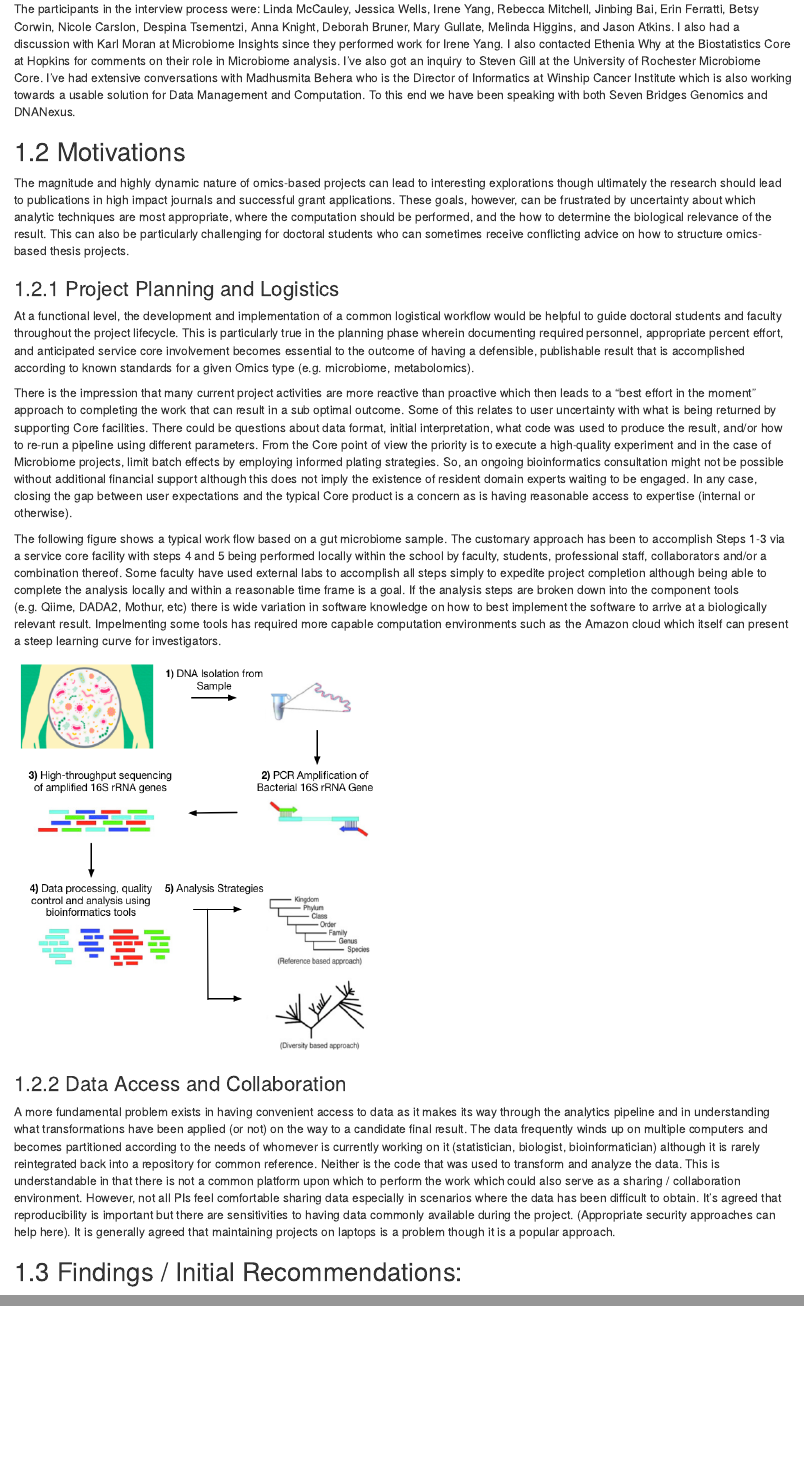
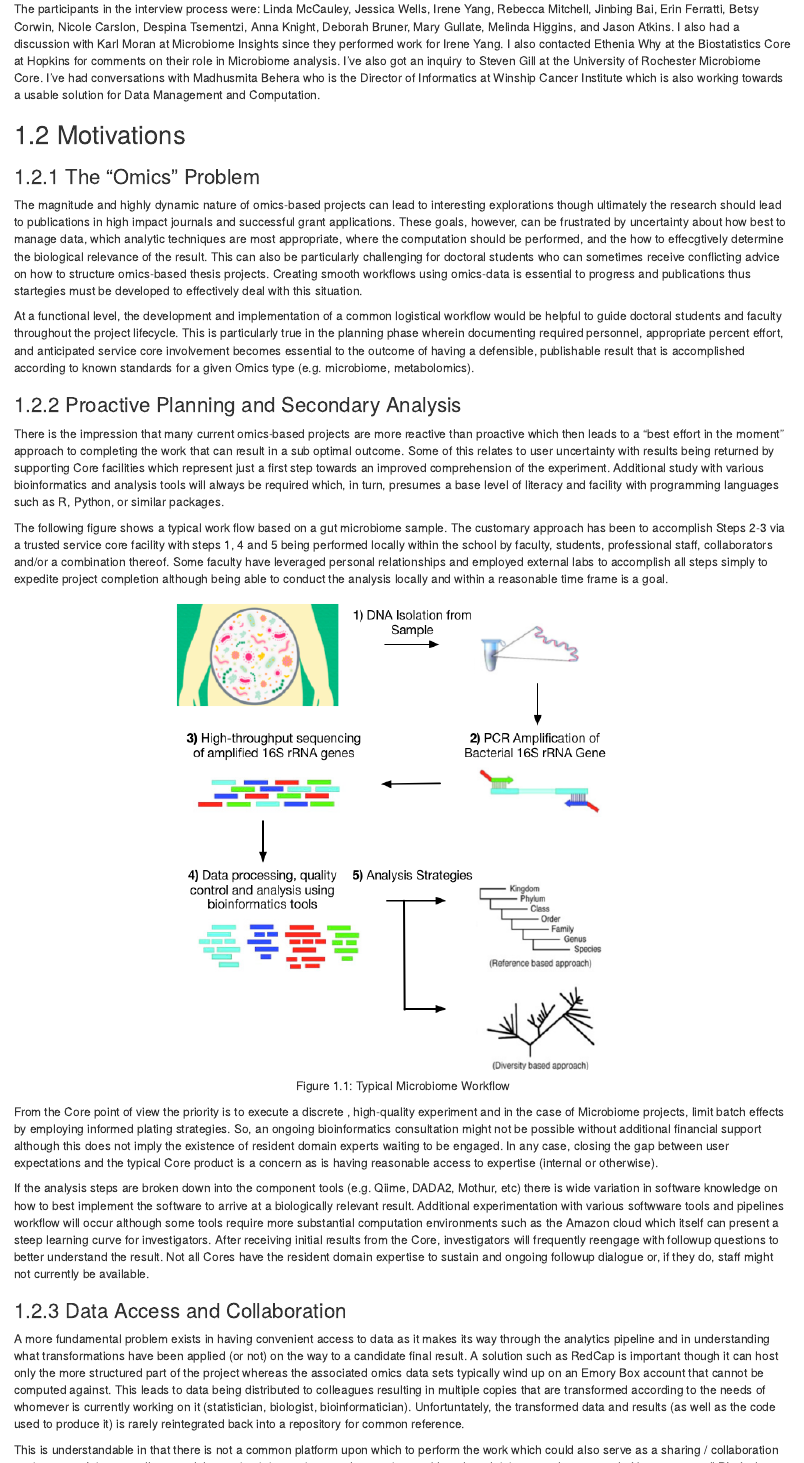
Before and after one commit to steviep42/NHSON, an R Markdown document (index.Rmd): the page in a window 1100 px wide, from 410 px down, and a second part further down, joined at a grey line. Rendered offline with R 4.5, knitr and Pandoc, with nearby package versions; drawn as R Markdown's standard HTML page in place of the format the file asks for.

Commit message:
early version of report

````diff
--- a/index.Rmd
+++ b/index.Rmd
@@ -18,32 +18,42 @@ Conducting these interviews was a smooth process as those contacted were very fo
 
 ## Participants
 
-The participants in the interview process were: Linda McCauley, Jessica Wells, Irene Yang, Rebecca Mitchell, Jinbing Bai, Erin Ferratti, Betsy Corwin, Nicole Carslon, Despina Tsementzi, Anna Knight, Deborah Bruner, Mary Gullate, Melinda Higgins, and Jason Atkins. I also had a discussion with Karl Moran at Microbiome Insights since they performed work for Irene Yang. I also contacted Ethenia Why at the Biostatistics Core at Hopkins for comments on their role in Microbiome analysis. I've also got an inquiry to Steven Gill at the University of Rochester Microbiome Core. I've had extensive conversations with Madhusmita Behera who is the Director of Informatics at Winship Cancer Institute which is also working towards a usable solution for Data Management and Computation. To this end we have been speaking with both Seven Bridges Genomics and DNANexus.
+The participants in the interview process were: Linda McCauley, Jessica Wells, Irene Yang, Rebecca Mitchell, Jinbing Bai, Erin Ferratti, Betsy Corwin, Nicole Carslon, Despina Tsementzi, Anna Knight, Deborah Bruner, Mary Gullate, Melinda Higgins, and Jason Atkins. I also had a discussion with Karl Moran at Microbiome Insights since they performed work for Irene Yang. I also contacted Ethenia Why at the Biostatistics Core at Hopkins for comments on their role in Microbiome analysis. I've also got an inquiry to Steven Gill at the University of Rochester Microbiome Core. I've had conversations with Madhusmita Behera who is the Director of Informatics at Winship Cancer Institute which is also working towards a usable solution for Data Management and Computation.
 
 ## Motivations
 
-The magnitude and highly dynamic nature of omics-based projects can lead to interesting explorations though ultimately the research should lead to publications in high impact journals and successful grant applications. These goals, however, can be frustrated by uncertainty about which analytic techniques are most appropriate, where the computation should be performed, and the how to determine the biological relevance of the result. This can also be particularly challenging for doctoral students who can sometimes receive conflicting advice on how to structure omics-based thesis projects.
+### The "Omics" Problem
 
-### Project Planning and Logistics
+The magnitude and highly dynamic nature of omics-based projects can lead to interesting explorations though ultimately the research should lead to publications in high impact journals and successful grant applications. These goals, however, can be frustrated by uncertainty about how best to manage data, which analytic techniques are most appropriate, where the computation should be performed, and the how to effecgtively determine the biological relevance of the result. This can also be particularly challenging for doctoral students who can sometimes receive conflicting advice on how to structure omics-based thesis projects. Creating smooth workflows using omics-data is essential to progress and publications thus startegies must be developed to effectively deal with this situation.
 
 At a functional level, the development and implementation of a common logistical workflow would be helpful to guide doctoral students and faculty throughout the project lifecycle. This is particularly true in the planning phase wherein documenting required personnel, appropriate percent effort, and anticipated service core involvement becomes essential to the outcome of having a defensible, publishable result that is accomplished according to known standards for a given Omics type (e.g. microbiome, metabolomics).
 
 
-There is the impression that many current project activities are more reactive than proactive which then leads to a “best effort in the moment” approach to completing the work that can result in a sub optimal outcome. Some of this relates to user uncertainty with what is being returned by supporting Core facilities. There could be questions about data format, initial interpretation, what code was used to produce the result, and/or how to re-run a pipeline using different parameters. From the Core point of view the priority is to execute a high-quality experiment and in the case of Microbiome projects, limit batch effects by employing informed plating strategies. So, an ongoing bioinformatics consultation might not be possible without additional financial support although this does not imply the existence of resident domain experts waiting to be engaged. In any case, closing the gap between user expectations and the typical Core product is a concern as is having reasonable access to expertise (internal or otherwise).
+### Proactive Planning and Secondary Analysis
 
+There is the impression that many current omics-based projects are more reactive than proactive which then leads to a “best effort in the moment” approach to completing the work that can result in a sub optimal outcome. Some of this relates to user uncertainty with results being returned by supporting Core facilities which represent just a first step towards an improved comprehension of the experiment. Additional study with various bioinformatics and analysis tools will always be required which, in turn, presumes a base level of literacy and facility with programming languages such as R, Python, or similar packages.
 
-The following figure shows a typical work flow based on a gut microbiome sample. The customary approach has been to accomplish Steps 1-3 via a service core facility with steps 4 and 5 being performed locally within the school by faculty, students, professional staff, collaborators and/or a combination thereof. Some faculty have used external labs to accomplish all steps simply to expedite project completion although being able to complete the analysis locally and within a reasonable time frame is a goal. If the analysis steps are broken down into the component tools (e.g. Qiime, DADA2, Mothur, etc) there is wide variation in software knowledge on how to best implement the software to arrive at a biologically relevant result. Impelmenting some tools has required more capable computation environments such as the Amazon cloud which itself can present a steep learning curve for investigators.
+The following figure shows a typical work flow based on a gut microbiome sample. The customary approach has been to accomplish Steps 2-3 via a trusted service core facility with steps 1, 4 and 5 being performed locally within the school by faculty, students, professional staff, collaborators and/or a combination thereof. Some faculty have leveraged personal relationships and employed external labs to accomplish all steps simply to expedite project completion although being able to conduct the analysis locally and within a reasonable time frame is a goal.
 
-![](./PICS/sdia.png){width=450}
+```{r sdia, fig.cap='Typical Microbiome Workflow', out.width='60%', fig.align='center', echo=FALSE}
+knitr::include_graphics("./PICS/sdia.png")
+```
+
+From the Core point of view the priority is to execute a discrete , high-quality experiment and in the case of Microbiome projects, limit batch effects by employing informed plating strategies. So, an ongoing bioinformatics consultation might not be possible without additional financial support although this does not imply the existence of resident domain experts waiting to be engaged. In any case, closing the gap between user expectations and the typical Core product is a concern as is having reasonable access to expertise (internal or otherwise).
+
+If the analysis steps are broken down into the component tools (e.g. Qiime, DADA2, Mothur, etc) there is wide variation in software knowledge on how to best implement the software to arrive at a biologically relevant result. Additional experimentation with various softwware tools and pipelines workflow will occur although some tools require more substantial computation environments such as the Amazon cloud which itself can present a steep learning curve for investigators. After receiving initial results from the Core, investigators will frequently reengage with followup questions to better understand the result. Not all Cores have the resident domain expertise to sustain and ongoing followup dialogue or, if they do, staff might not currently be available.
+
 
 ### Data Access and Collaboration
 
-A more fundamental problem exists in having convenient access to data as it makes its way through the analytics pipeline and in understanding what transformations have been applied (or not) on the way to a candidate final result. The data frequently winds up on multiple computers and becomes partitioned according to the needs of whomever is currently working on it (statistician, biologist, bioinformatician) although it is rarely reintegrated back into a repository for common reference. Neither is the code that was used to transform and analyze the data. This is understandable in that there is not a common platform upon which to perform the work which could also serve as a sharing / collaboration environment. However, not all PIs feel comfortable sharing data especially in scenarios where the data has been difficult to obtain. It’s agreed that reproducibility is important but there are sensitivities to having data commonly available during the project. (Appropriate security approaches can help here). It is generally agreed that maintaining projects on laptops is a problem though it is a popular approach.
+A more fundamental problem exists in having convenient access to data as it makes its way through the analytics pipeline and in understanding what transformations have been applied (or not) on the way to a candidate final result. A solution such as RedCap is important though it can host only the more structured part of the project whereas the associated omics data sets typically wind up on an Emory Box account that cannot be computed against. This leads to data being distributed to colleagues resulting in multiple copies that are transformed according to the needs of whomever is currently working on it (statistician, biologist, bioinformatician). Unfortuntately, the transformed data and results (as well as the code used to produce it) is rarely reintegrated back into a repository for common reference.
+
+This is understandable in that there is not a common platform upon which to perform the work which could also serve as a sharing / collaboration environment. It is generally agreed that maintaining projects on laptops is a problem though it is a popular approach. However, not all PIs feel comfortable sharing data especially in scenarios where the data has been difficult to obtain. It’s agreed that research reproducibility is important but there are sensitivities to having data commonly available during the project. (Appropriate security approaches can help here). Independently of these concerns, the funding agencies, (via concepts such as the "FAIR Guiding Principles for data management and stewardship), are veyr much concerned with the "long-term care" of valuable digital assets, thus the appropriate annotation and archival of data is an obligation.
 
 
 ## Findings / Initial Recommendations:
 
-Note that these represent suggested starting points which can flexibly be implemented. Most, if not all, of these recommendations are based on (or are motivated by) suggestions from faculty. Further discussion is warranted particularly on items relating to the formation of a central resource (1.2.2) and the licensing of a data management and computation framework (1.2.1). The following statements were derived from the more detailed sections (2-6) of this document which in turn were based on the faculty interviews.
+Note that these represent suggested starting points which can flexibly be implemented. Most, if not all, of these recommendations are based on (or are motivated by) suggestions from faculty who have attempted to address these problems in various ways including leverating personal, professional, and external relationships. Further discussion is warranted particularly on items relating to the formation of a central resource (1.2.2) and the licensing of a data management and computation framework (1.2.1). The following statements were derived from the more detailed sections (2-6) of this document which in turn were based on the faculty interviews.
 
 1. **Data management** is a very important aspect of analysis and research although the current practices for supporting these activities are less than ideal. Intermediate results and data transformations are not maintained alongside original data which impairs reproducibility. The data residing in Emory Box cannot be computed against and must be moved to individual computers (sometimes several) for downstream analysis. A framework is needed to maintain experimental data, code, and notebooks. **The School should consider use of a tool such as DNANexus or Seven Bridges Genomics either of which would provide comprehensive support for managing sequencing-based projects, analytics, as well as the convenient addition of self-developed pipelines.**
 + This would address a number of concerns of having "everything in one place" (to the extent that it is possible) along with computational results in a format that would enable reproducibility. Additionally, a solution such as DNANexus would facilitate the integration of genomic data with clinical and other phenotypic data in a secure and compliant environment. While RedCap is useful for maintaining study information, being able to link in sequencing and sample information can be challenging. For a more detailed analysis of this topic please consult section 4) Interaction with Cores.
````
Also changed, not shown: book/computation.html, book/data-management.html, book/index.html, book/interaction-with-cores.html, book/project-initiation-dynamics.html, book/search_index.json, book/software-literacy.html, index.Rmd (2 more changed lines).
